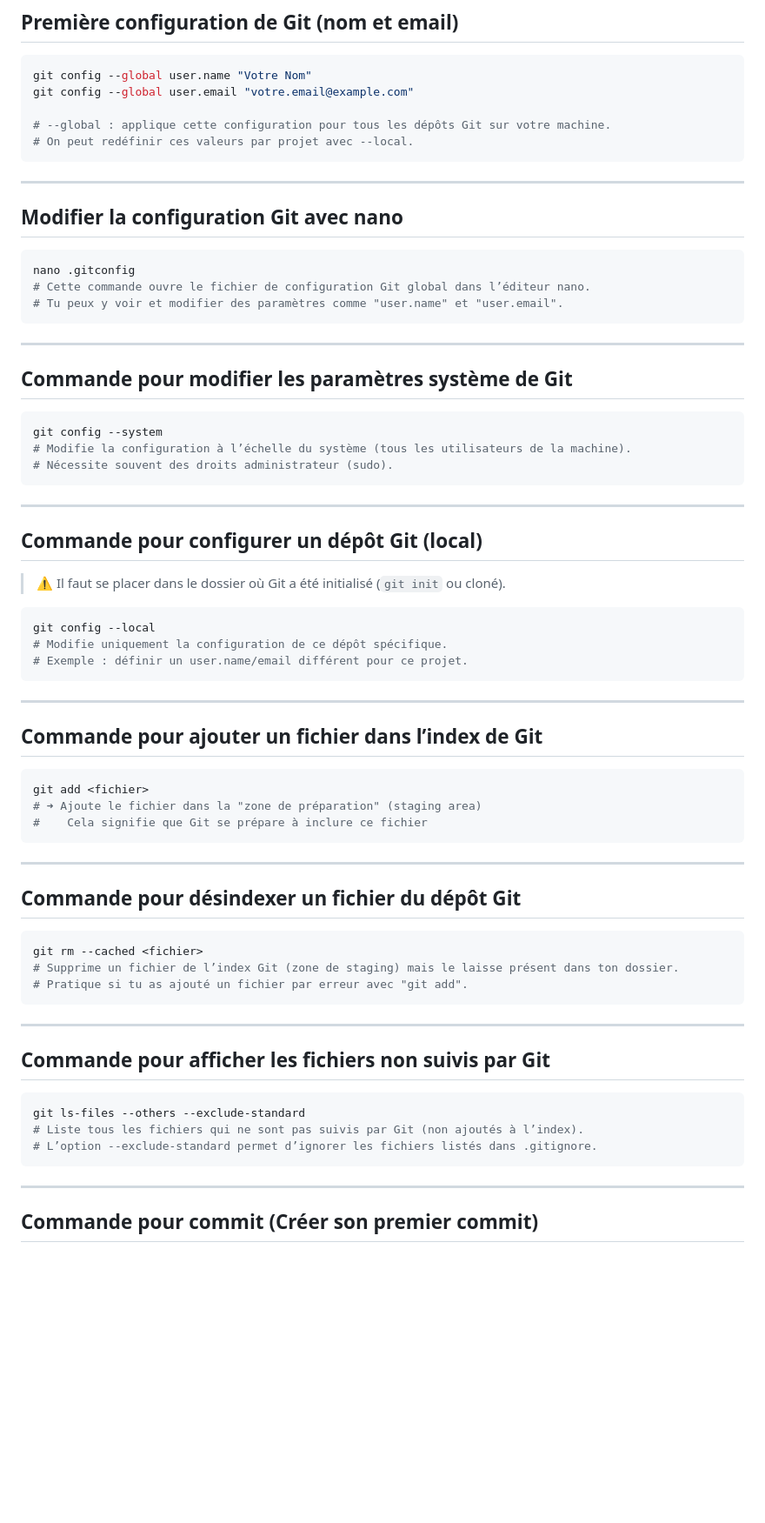
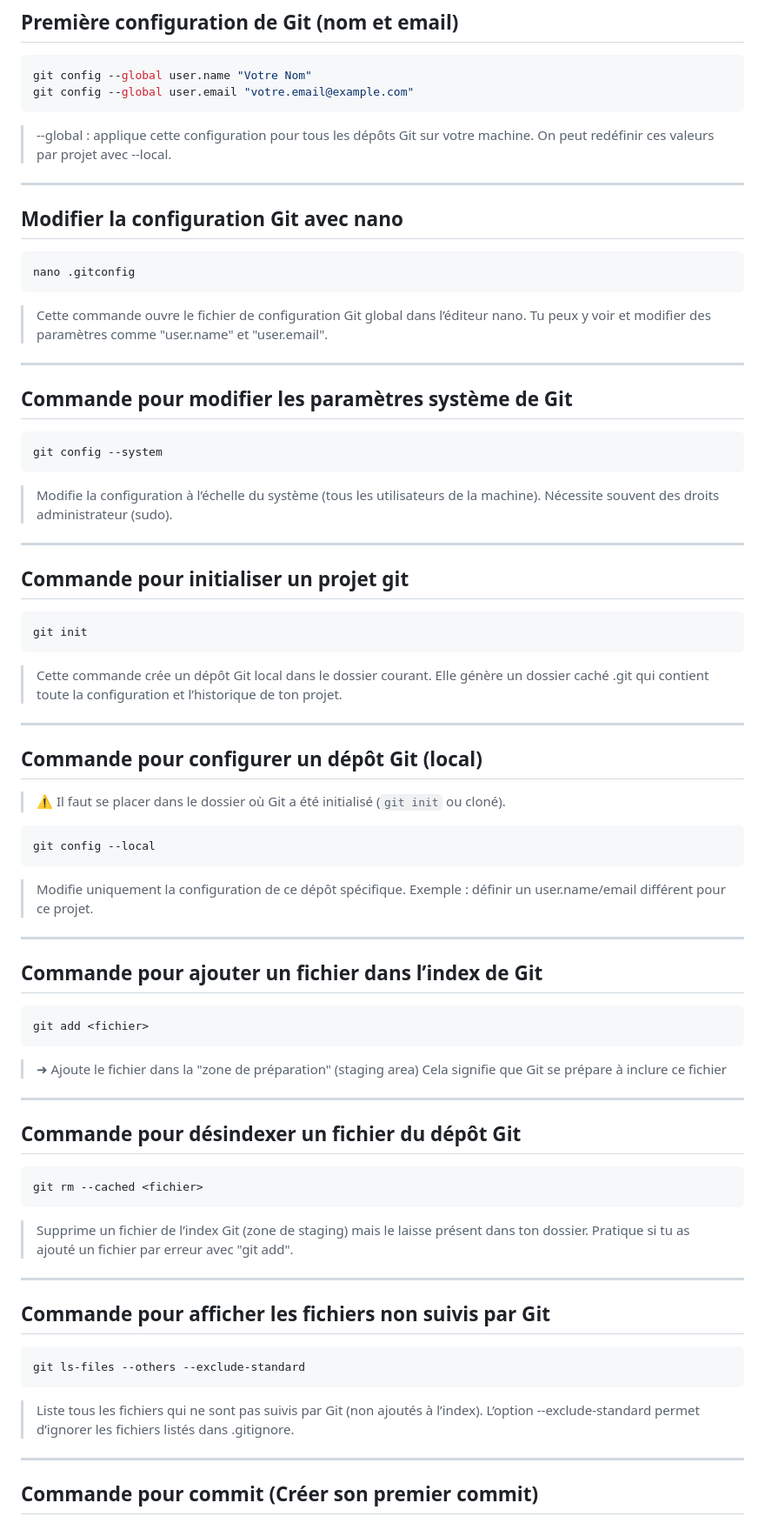
Before and after one commit to X-jonica/git-for-all, a Markdown page: README.md, the part around the change. Shown: that part at 87% size. Rendered like a GitHub page; blank space fills up the shorter version.

Commit message:
Update README.md , amelioration de certain explicatios

````diff
--- a/README.md
+++ b/README.md
@@ -11,10 +11,9 @@ Voici quelques commandes essentielles pour configurer et manipuler un dépôt Gi
 ```bash
 git config --global user.name "Votre Nom"
 git config --global user.email "votre.email@example.com"
-
-# --global : applique cette configuration pour tous les dépôts Git sur votre machine.
-# On peut redéfinir ces valeurs par projet avec --local.
 ```
+> --global : applique cette configuration pour tous les dépôts Git sur votre machine.
+> On peut redéfinir ces valeurs par projet avec --local.
 
 ---
 
@@ -22,9 +21,9 @@ git config --global user.email "votre.email@example.com"
 
 ```bash
 nano .gitconfig
-# Cette commande ouvre le fichier de configuration Git global dans l’éditeur nano.
-# Tu peux y voir et modifier des paramètres comme "user.name" et "user.email".
 ```
+> Cette commande ouvre le fichier de configuration Git global dans l’éditeur nano.
+> Tu peux y voir et modifier des paramètres comme "user.name" et "user.email".
 
 ---
 
@@ -32,9 +31,19 @@ nano .gitconfig
 
 ```bash
 git config --system
-# Modifie la configuration à l’échelle du système (tous les utilisateurs de la machine).
-# Nécessite souvent des droits administrateur (sudo).
 ```
+> Modifie la configuration à l’échelle du système (tous les utilisateurs de la machine).
+> Nécessite souvent des droits administrateur (sudo).
+
+---
+
+## Commande pour initialiser un projet git
+```bash
+git init
+```
+> Cette commande crée un dépôt Git local dans le dossier courant.
+> Elle génère un dossier caché .git qui contient toute la configuration et l’historique de ton projet.
+
 
 ---
 
@@ -44,9 +53,9 @@ git config --system
 
 ```bash
 git config --local
-# Modifie uniquement la configuration de ce dépôt spécifique.
-# Exemple : définir un user.name/email différent pour ce projet.
 ```
+> Modifie uniquement la configuration de ce dépôt spécifique.
+> Exemple : définir un user.name/email différent pour ce projet.
 
 ---
 
@@ -54,9 +63,9 @@ git config --local
 
 ```bash
 git add <fichier>
-# ➜ Ajoute le fichier dans la "zone de préparation" (staging area)
-#    Cela signifie que Git se prépare à inclure ce fichier
 ```
+> ➜ Ajoute le fichier dans la "zone de préparation" (staging area)
+>    Cela signifie que Git se prépare à inclure ce fichier
 
 ---
 
@@ -64,9 +73,9 @@ git add <fichier>
 
 ```bash
 git rm --cached <fichier>
-# Supprime un fichier de l’index Git (zone de staging) mais le laisse présent dans ton dossier.
-# Pratique si tu as ajouté un fichier par erreur avec "git add".
 ```
+> Supprime un fichier de l’index Git (zone de staging) mais le laisse présent dans ton dossier.
+> Pratique si tu as ajouté un fichier par erreur avec "git add".
 
 ---
 
@@ -74,9 +83,9 @@ git rm --cached <fichier>
 
 ```bash
 git ls-files --others --exclude-standard
-# Liste tous les fichiers qui ne sont pas suivis par Git (non ajoutés à l’index).
-# L’option --exclude-standard permet d’ignorer les fichiers listés dans .gitignore.
 ```
+> Liste tous les fichiers qui ne sont pas suivis par Git (non ajoutés à l’index).
+> L’option --exclude-standard permet d’ignorer les fichiers listés dans .gitignore.
 
 ---
 
````
